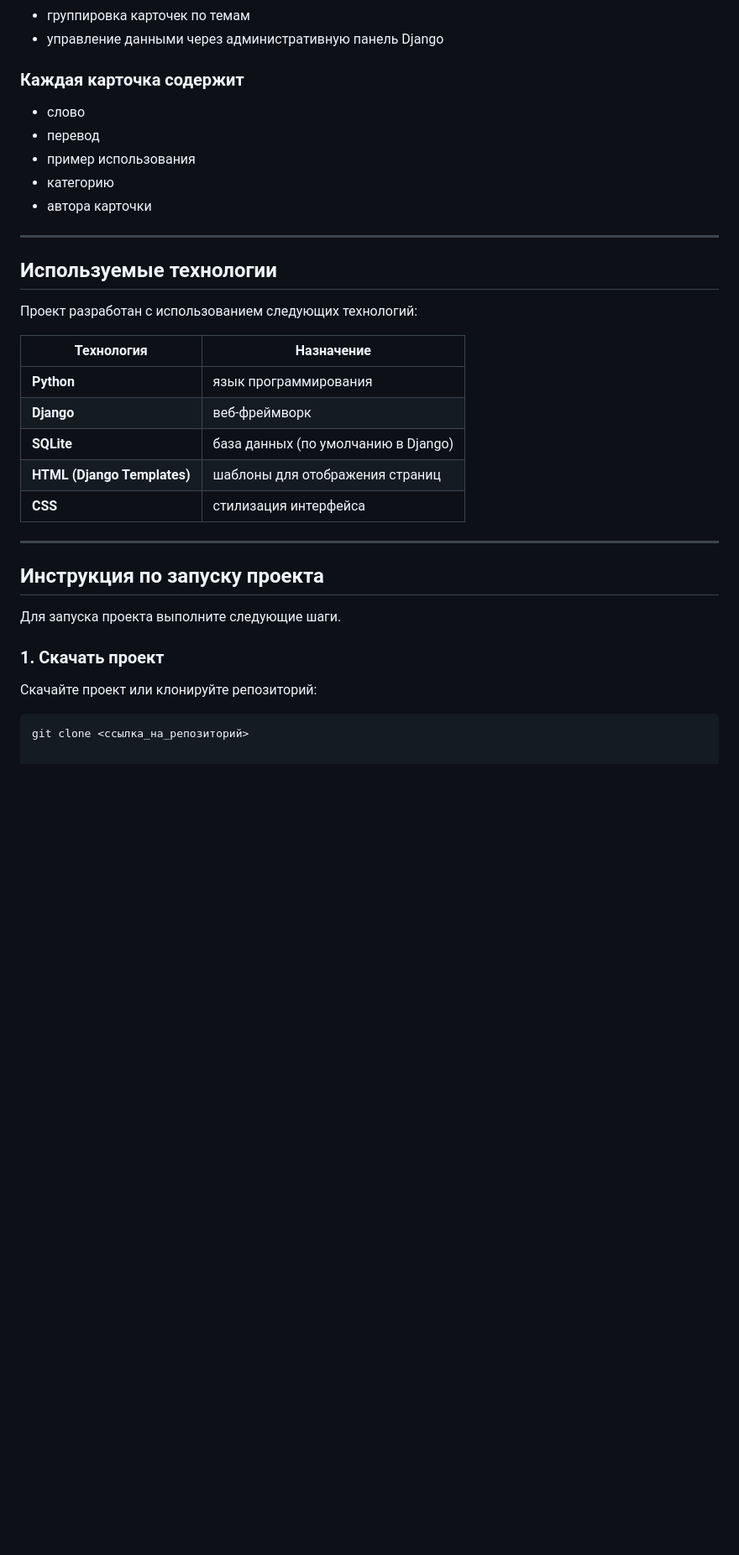
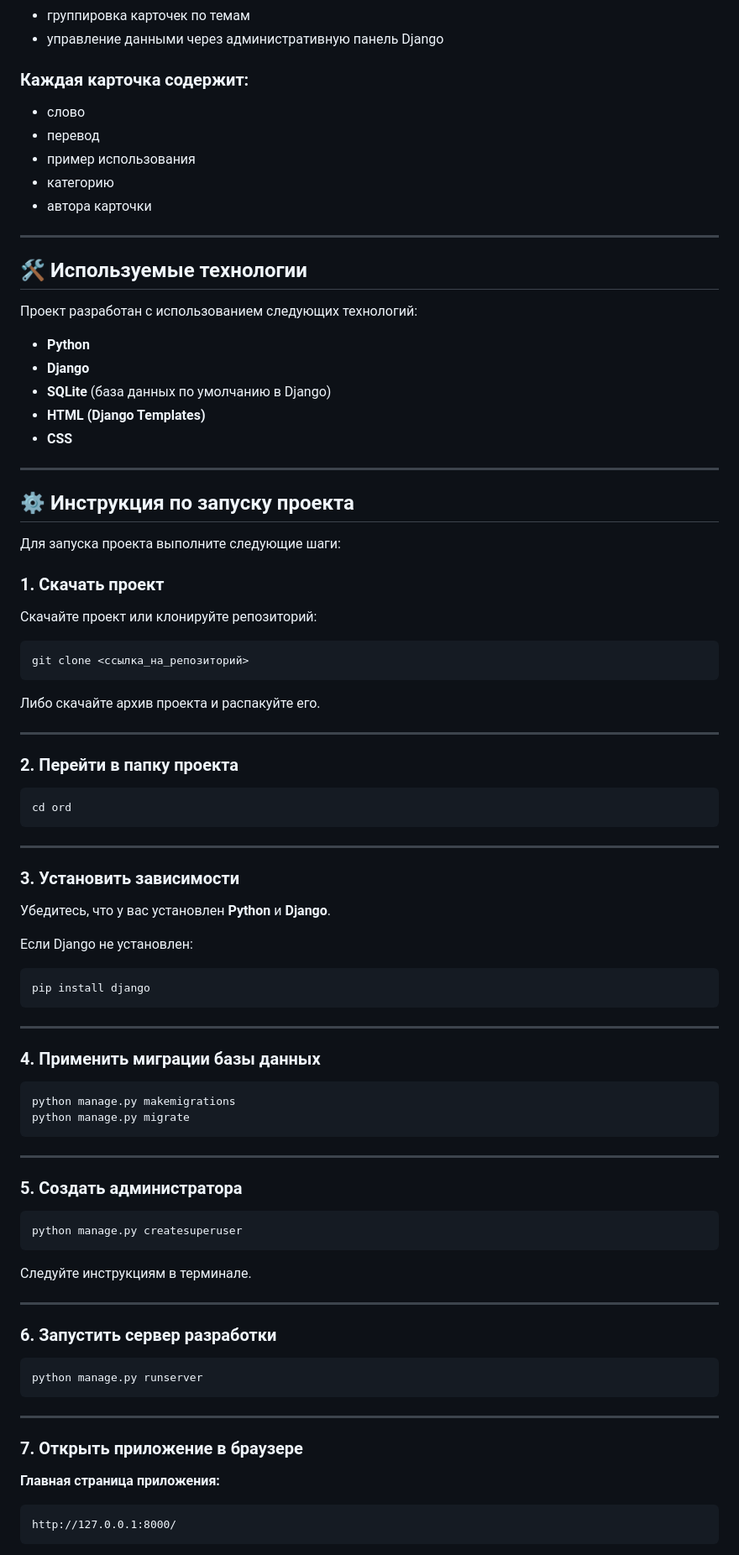
Before and after one commit to kuguri-uri-2/ord_django_project, a Markdown page: README.md, the part around one of its changes. Shown at 84% size. GitHub-like rendering; blank space fills up the shorter version.

````diff
--- a/README.md
+++ b/README.md
@@ -30,8 +34,7 @@
 - группировка карточек по темам
 - управление данными через административную панель Django
 
-### Каждая карточка содержит
-
+### Каждая карточка содержит:
 - слово
 - перевод
 - пример использования
@@ -40,23 +43,21 @@
 
 ---
 
-## Используемые технологии
+## 🛠 Используемые технологии
 
 Проект разработан с использованием следующих технологий:
 
-| Технология | Назначение |
-|------------|------------|
-| **Python** | язык программирования |
-| **Django** | веб-фреймворк |
-| **SQLite** | база данных (по умолчанию в Django) |
-| **HTML (Django Templates)** | шаблоны для отображения страниц |
-| **CSS** | стилизация интерфейса |
+- **Python**
+- **Django**
+- **SQLite** (база данных по умолчанию в Django)
+- **HTML (Django Templates)**
+- **CSS**
 
 ---
 
-## Инструкция по запуску проекта
+## ⚙️ Инструкция по запуску проекта
 
-Для запуска проекта выполните следующие шаги.
+Для запуска проекта выполните следующие шаги:
 
 ### 1. Скачать проект
 
@@ -64,3 +65,63 @@
 
 ```bash
 git clone <ссылка_на_репозиторий>
+```
+
+Либо скачайте архив проекта и распакуйте его.
+
+---
+
+### 2. Перейти в папку проекта
+
+```bash
+cd ord
+```
+
+---
+
+### 3. Установить зависимости
+
+Убедитесь, что у вас установлен **Python** и **Django**.
+
+Если Django не установлен:
+
+```bash
+pip install django
+```
+
+---
+
+### 4. Применить миграции базы данных
+
+```bash
+python manage.py makemigrations
+python manage.py migrate
+```
+
+---
+
+### 5. Создать администратора
+
+```bash
+python manage.py createsuperuser
+```
+
+Следуйте инструкциям в терминале.
+
+---
+
+### 6. Запустить сервер разработки
+
+```bash
+python manage.py runserver
+```
+
+---
+
+### 7. Открыть приложение в браузере
+
+**Главная страница приложения:**
+```
+http://127.0.0.1:8000/
+```
+
````
Also changed, not shown: other parts of README.md (+26 -4 lines).
